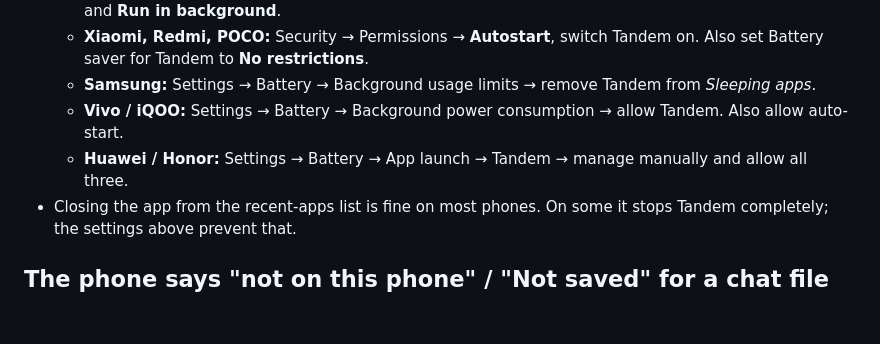
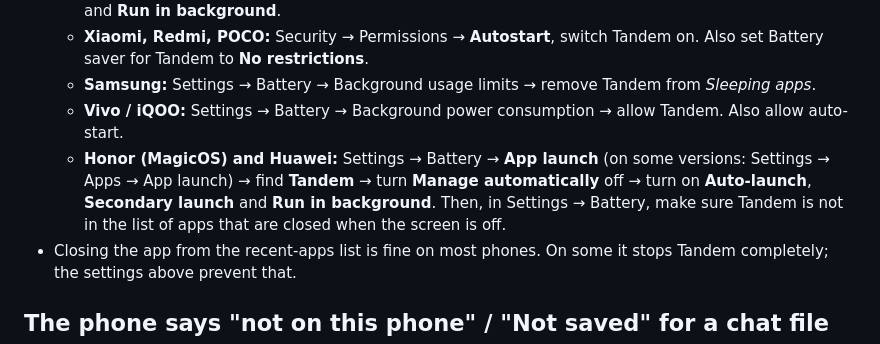
Before and after one commit to mhamdy2712/Tandem, a Markdown page: docs/TROUBLESHOOTING.md, the part around the change. Rendered like a GitHub page; blank space fills up the shorter version.

Commit message:
Troubleshooting: Honor and Huawei steps

```diff
--- a/docs/TROUBLESHOOTING.md
+++ b/docs/TROUBLESHOOTING.md
@@ -40,7 +40,7 @@ Phones save battery by stopping apps in the background. Tandem shows a card on i
   - **Xiaomi, Redmi, POCO:** Security → Permissions → **Autostart**, switch Tandem on. Also set Battery saver for Tandem to **No restrictions**.
   - **Samsung:** Settings → Battery → Background usage limits → remove Tandem from *Sleeping apps*.
   - **Vivo / iQOO:** Settings → Battery → Background power consumption → allow Tandem. Also allow auto-start.
-  - **Huawei / Honor:** Settings → Battery → App launch → Tandem → manage manually and allow all three.
+  - **Honor (MagicOS) and Huawei:** Settings → Battery → **App launch** (on some versions: Settings → Apps → App launch) → find **Tandem** → turn **Manage automatically** off → turn on **Auto-launch**, **Secondary launch** and **Run in background**. Then, in Settings → Battery, make sure Tandem is not in the list of apps that are closed when the screen is off.
 - Closing the app from the recent-apps list is fine on most phones. On some it stops Tandem completely; the settings above prevent that.
 
 ## The phone says "not on this phone" / "Not saved" for a chat file
```
